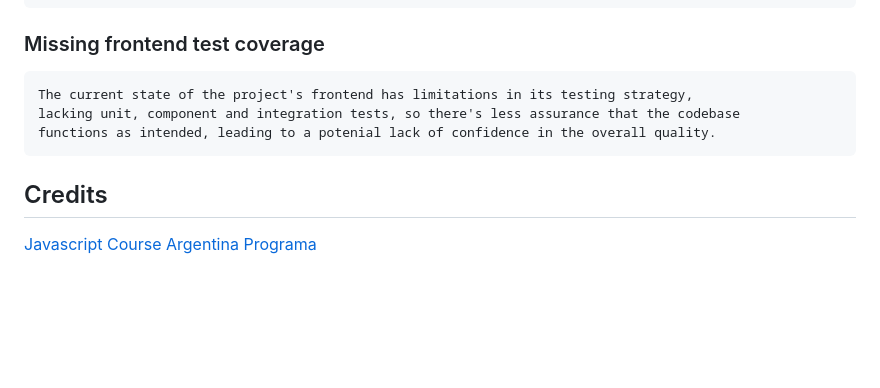
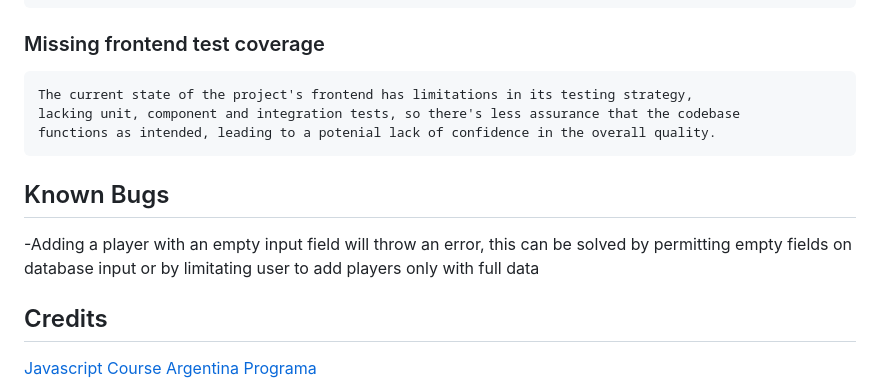
Before and after one commit to gruvix/CRUD-Clubs, a Markdown page: README.md, the part around the change. Rendered like a GitHub page; blank space fills up the shorter version.

Commit message:
Add known bugs to readme file

```diff
--- a/README.md
+++ b/README.md
@@ -183,6 +183,11 @@ If on Windows, you can run it on a separate console `npm run jest:windows`
     lacking unit, component and integration tests, so there's less assurance that the codebase
     functions as intended, leading to a potenial lack of confidence in the overall quality.
 
+## Known Bugs
+
+-Adding a player with an empty input field will throw an error, this can be solved by permitting empty
+fields on database input or by limitating user to add players only with full data
+
 ## Credits
 
 [Javascript Course Argentina Programa](https://argentinaprograma.com/)
```
